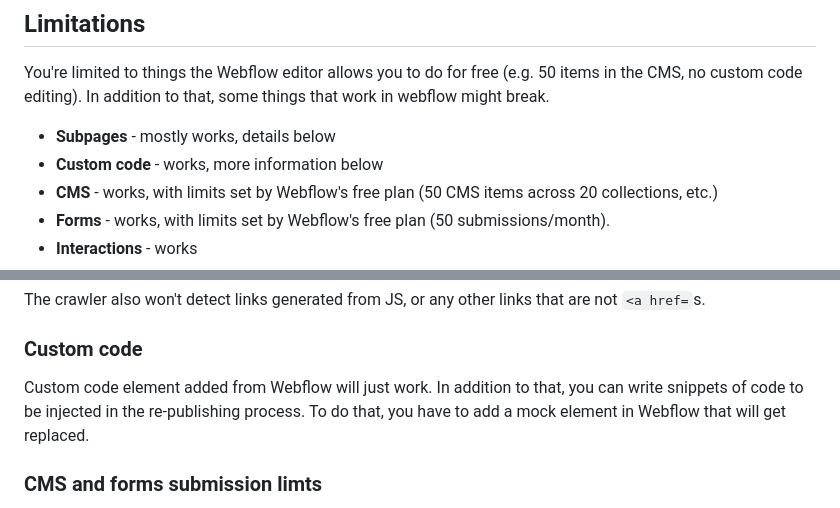
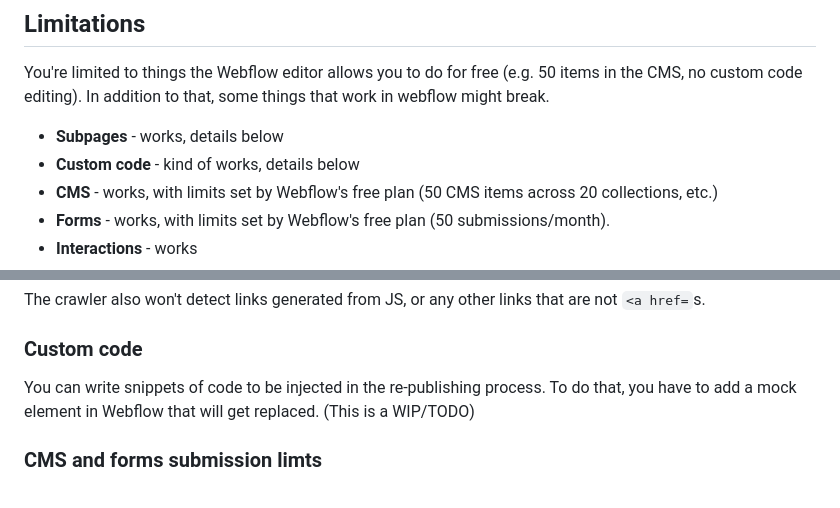
Before and after one commit to janek/dewebflow, a Markdown page: README.md, 2 parts joined by grey strips. Rendered like a GitHub page.

```diff
--- a/README.md
+++ b/README.md
@@ -23,8 +23,8 @@ Download and rehost a Webflow website to avoid paying for Webflow.
 ## Limitations
 You're limited to things the Webflow editor allows you to do for free (e.g. 50 items in the CMS, no custom code editing). In addition to that, some things that work in webflow might break.
 
-- **Subpages** - mostly works, details below
-- **Custom code** - works, more information below
+- **Subpages** - works, details below
+- **Custom code** - kind of works, details below
 - **CMS** - works, with limits set by Webflow's free plan (50 CMS items across 20 collections, etc.)
 - **Forms** - works, with limits set by Webflow's free plan (50 submissions/month).
 - **Interactions** - works
@@ -39,7 +39,7 @@ For hosted (paid) websites, Webflow creates a sitemap automatically. We can't ma
 The crawler also won't detect links generated from JS, or any other links that are not `<a href=`s.
 
 ### Custom code
-Custom code element added from Webflow will just work. In addition to that, you can write snippets of code to be injected in the re-publishing process. To do that, you have to add a mock element in Webflow that will get replaced.
+You can write snippets of code to be injected in the re-publishing process. To do that, you have to add a mock element in Webflow that will get replaced. (This is a WIP/TODO)
 
 ### CMS and forms submission limts
 Currently limited to what Webflow allows in their free ("Starter") plan. It's possible to replace the CMS and forms with another service (like Netlify Forms and Netlify CMS), but not currently implemented (and potentially a bit complicated). See also Udesly.
```
